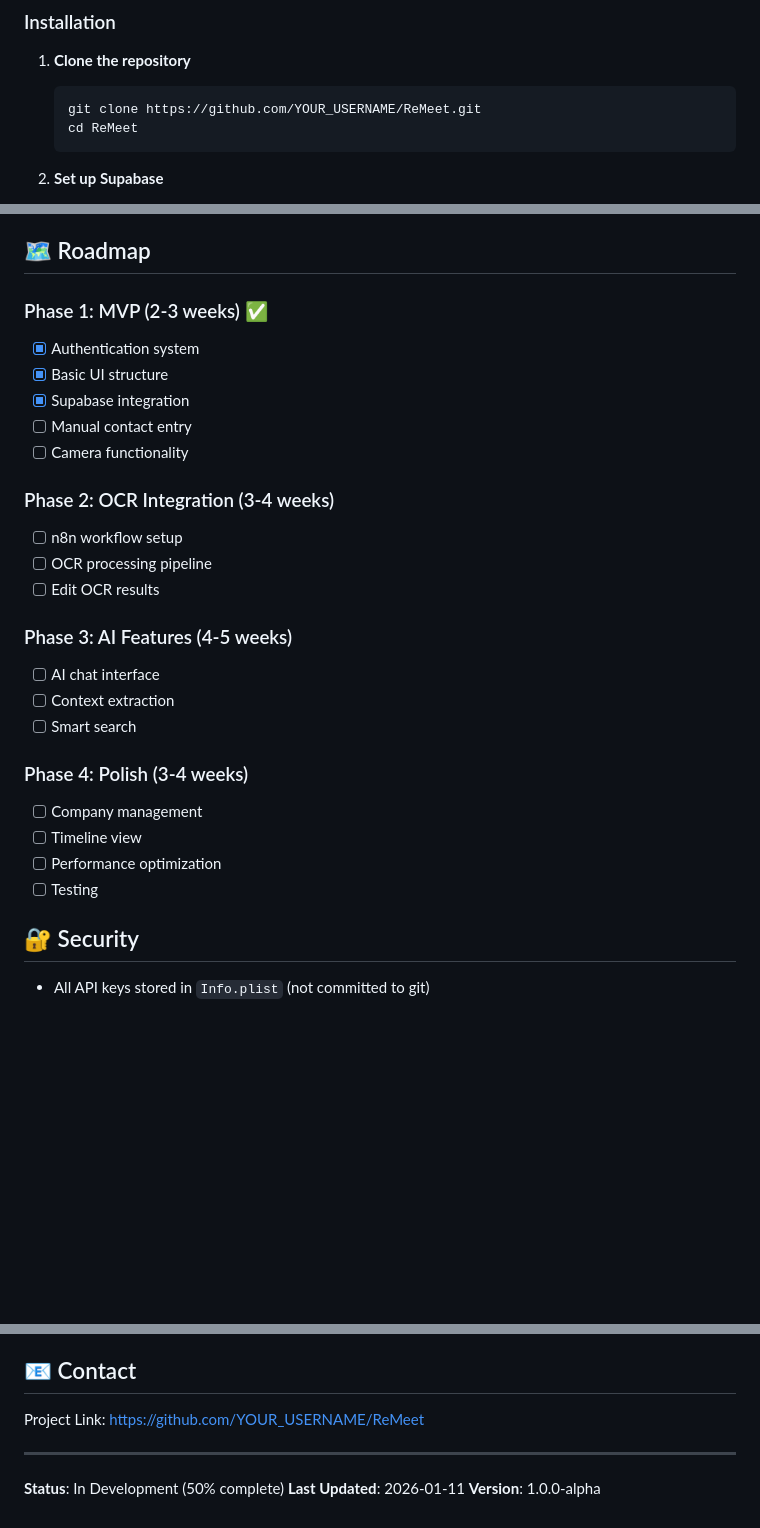
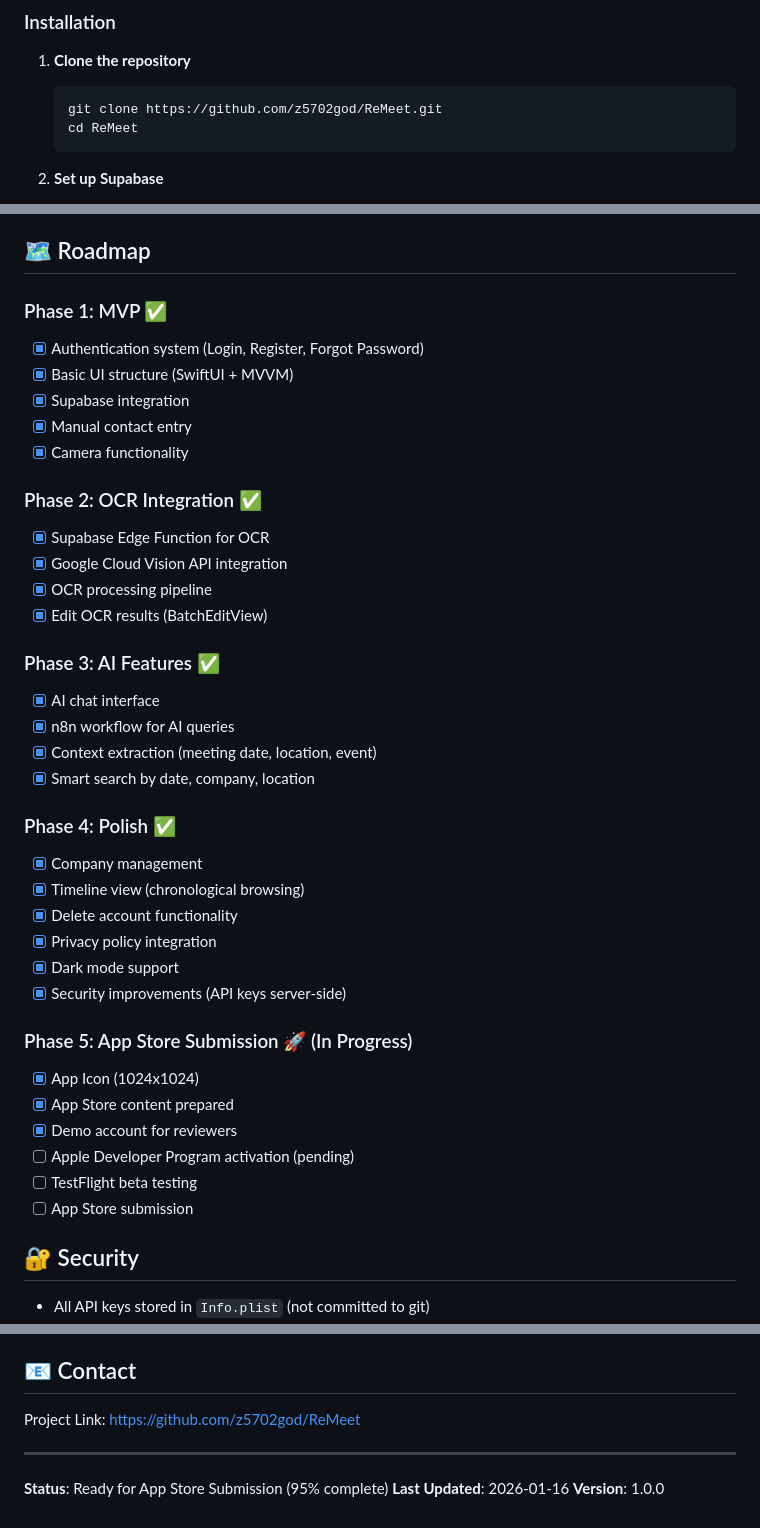
Before and after one commit to z5702god/ReMeet, a Markdown page: README.md, 3 parts joined by grey strips. GitHub-like rendering; blank space fills up the shorter version.

Commit message:
Update README roadmap to reflect actual progress
- Mark Phase 1-4 as completed
- Add Phase 5: App Store Submission
- Update status to 95% complete
- Update GitHub repository links

Co-Authored-By: Claude Opus 4.5 <noreply@anthropic.com>

````diff
--- a/README.md
+++ b/README.md
@@ -46,7 +46,7 @@
 
 1. **Clone the repository**
    ```bash
-   git clone https://github.com/YOUR_USERNAME/ReMeet.git
+   git clone https://github.com/z5702god/ReMeet.git
    cd ReMeet
    ```
 
@@ -111,28 +111,40 @@ ReMeet/
 
 ## 🗺 Roadmap
 
-### Phase 1: MVP (2-3 weeks) ✅
-- [x] Authentication system
-- [x] Basic UI structure
+### Phase 1: MVP ✅
+- [x] Authentication system (Login, Register, Forgot Password)
+- [x] Basic UI structure (SwiftUI + MVVM)
 - [x] Supabase integration
-- [ ] Manual contact entry
-- [ ] Camera functionality
+- [x] Manual contact entry
+- [x] Camera functionality
 
-### Phase 2: OCR Integration (3-4 weeks)
-- [ ] n8n workflow setup
-- [ ] OCR processing pipeline
-- [ ] Edit OCR results
+### Phase 2: OCR Integration ✅
+- [x] Supabase Edge Function for OCR
+- [x] Google Cloud Vision API integration
+- [x] OCR processing pipeline
+- [x] Edit OCR results (BatchEditView)
 
-### Phase 3: AI Features (4-5 weeks)
-- [ ] AI chat interface
-- [ ] Context extraction
-- [ ] Smart search
+### Phase 3: AI Features ✅
+- [x] AI chat interface
+- [x] n8n workflow for AI queries
+- [x] Context extraction (meeting date, location, event)
+- [x] Smart search by date, company, location
 
-### Phase 4: Polish (3-4 weeks)
-- [ ] Company management
-- [ ] Timeline view
-- [ ] Performance optimization
-- [ ] Testing
+### Phase 4: Polish ✅
+- [x] Company management
+- [x] Timeline view (chronological browsing)
+- [x] Delete account functionality
+- [x] Privacy policy integration
+- [x] Dark mode support
+- [x] Security improvements (API keys server-side)
+
+### Phase 5: App Store Submission 🚀 (In Progress)
+- [x] App Icon (1024x1024)
+- [x] App Store content prepared
+- [x] Demo account for reviewers
+- [ ] Apple Developer Program activation (pending)
+- [ ] TestFlight beta testing
+- [ ] App Store submission
 
 ## 🔐 Security
 
@@ -164,10 +176,10 @@ This project is licensed under the MIT License - see the [LICENSE](LICENSE) file
 
 ## 📧 Contact
 
-Project Link: [https://github.com/YOUR_USERNAME/ReMeet](https://github.com/YOUR_USERNAME/ReMeet)
+Project Link: [https://github.com/z5702god/ReMeet](https://github.com/z5702god/ReMeet)
 
 ---
 
-**Status**: In Development (50% complete)
-**Last Updated**: 2026-01-11
-**Version**: 1.0.0-alpha
+**Status**: Ready for App Store Submission (95% complete)
+**Last Updated**: 2026-01-16
+**Version**: 1.0.0
````
